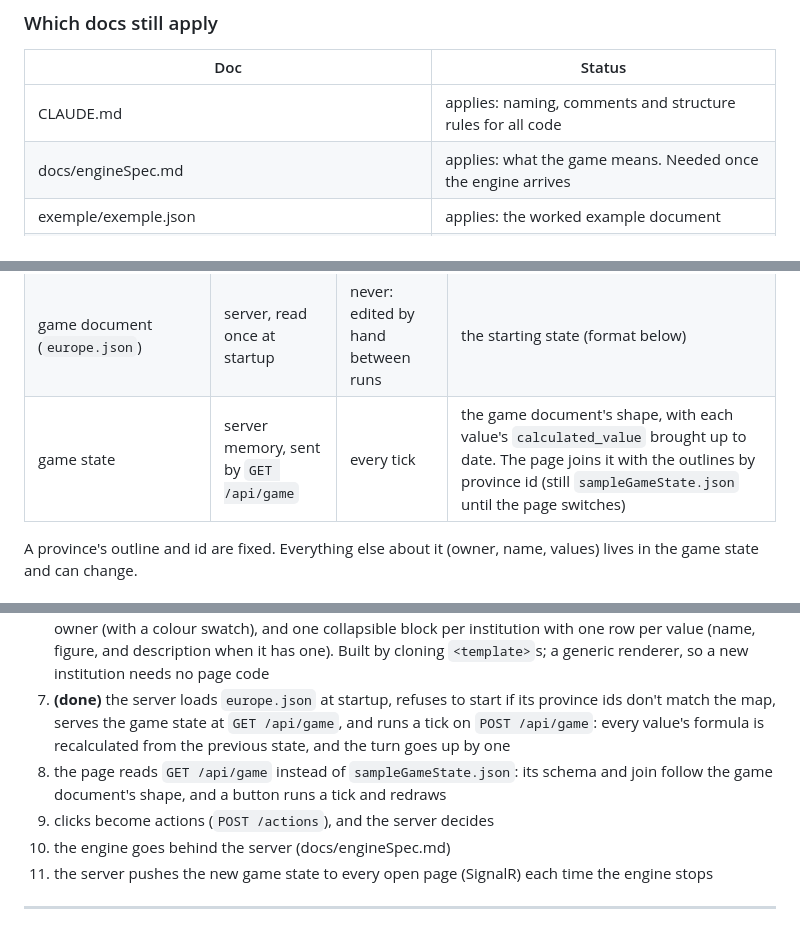
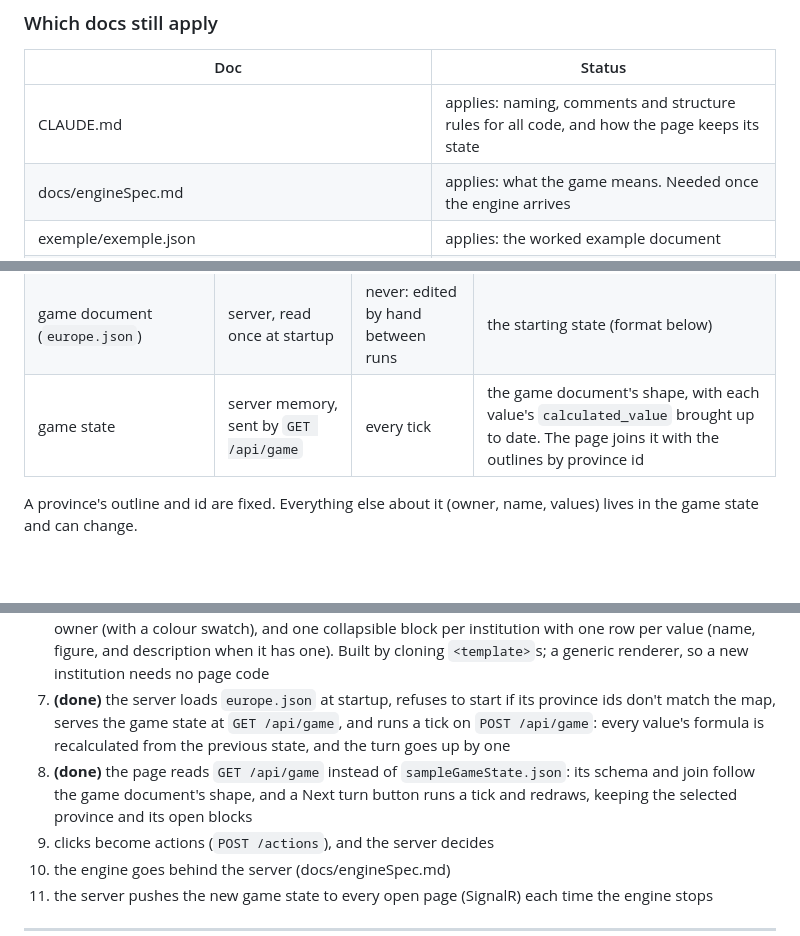
Before and after one commit to fredo71/pax-economica, a Markdown page: docs/paxServer.md, 3 parts joined by grey strips. Drawn GitHub-style; blank space fills up the shorter version.

```diff
--- a/docs/paxServer.md
+++ b/docs/paxServer.md
@@ -19,7 +19,7 @@ So the approach changes:
 
 | Doc | Status |
 |---|---|
-| CLAUDE.md | applies: naming, comments and structure rules for all code |
+| CLAUDE.md | applies: naming, comments and structure rules for all code, and how the page keeps its state |
 | docs/engineSpec.md | applies: what the game means. Needed once the engine arrives |
 | exemple/exemple.json | applies: the worked example document |
 | docs/paxServer.md (this file) | the guide for PaxServer |
@@ -77,7 +79,7 @@ Addresses end in `Url` (where to download), raw downloads end in `Json` (checked
 |---|---|---|---|
 | map file (`provinces.geojson`) | sent to the page once | never during a game | province outlines: ids and polygons only |
 | game document (`europe.json`) | server, read once at startup | never: edited by hand between runs | the starting state (format below) |
-| game state | server memory, sent by `GET /api/game` | every tick | the game document's shape, with each value's `calculated_value` brought up to date. The page joins it with the outlines by province id (still `sampleGameState.json` until the page switches) |
+| game state | server memory, sent by `GET /api/game` | every tick | the game document's shape, with each value's `calculated_value` brought up to date. The page joins it with the outlines by province id |
 
 A province's outline and id are fixed. Everything else about it (owner, name, values) lives in the game state and can change.
 
@@ -217,7 +218,7 @@ After milestone 1:
 5. **(done)** the page reads the game state instead of the game document: `sampleGameState.json`, the validator, and the join into `Game`. The page no longer reads `europe.json`
 6. **(done)** clicking a province shows a side panel, and clicking the sea hides it (it starts hidden): its name, owner (with a colour swatch), and one collapsible block per institution with one row per value (name, figure, and description when it has one). Built by cloning `<template>`s; a generic renderer, so a new institution needs no page code
 7. **(done)** the server loads `europe.json` at startup, refuses to start if its province ids don't match the map, serves the game state at `GET /api/game`, and runs a tick on `POST /api/game`: every value's formula is recalculated from the previous state, and the turn goes up by one
-8. the page reads `GET /api/game` instead of `sampleGameState.json`: its schema and join follow the game document's shape, and a button runs a tick and redraws
+8. **(done)** the page reads `GET /api/game` instead of `sampleGameState.json`: its schema and join follow the game document's shape, and a Next turn button runs a tick and redraws, keeping the selected province and its open blocks
 9. clicks become actions (`POST /actions`), and the server decides
 10. the engine goes behind the server (docs/engineSpec.md)
 11. the server pushes the new game state to every open page (SignalR) each time the engine stops
```
Also changed, not shown: other parts of docs/paxServer.md (+16 -15 lines).
